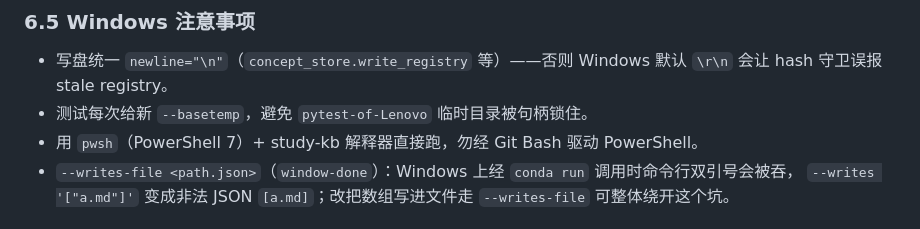
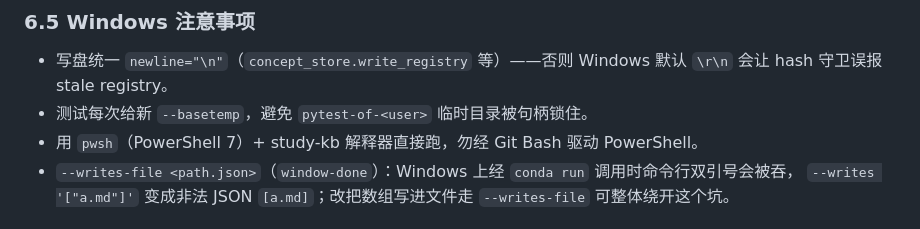
Before and after one commit to Iabstergo1/pdf-to-study-kb, a Markdown page: docs/developer-guide.md, the part around the change. Rendered like a GitHub page.

```diff
--- a/docs/developer-guide.md
+++ b/docs/developer-guide.md
@@ -727,7 +727,7 @@ lint 违规 `frontmatter-incomplete`）。
 
 - 写盘统一 `newline="\n"`（`concept_store.write_registry` 等）——否则 Windows 默认 `\r\n` 会让 hash
   守卫误报 stale registry。
-- 测试每次给新 `--basetemp`，避免 `pytest-of-Lenovo` 临时目录被句柄锁住。
+- 测试每次给新 `--basetemp`，避免 `pytest-of-<user>` 临时目录被句柄锁住。
 - 用 `pwsh`（PowerShell 7）+ study-kb 解释器直接跑，勿经 Git Bash 驱动 PowerShell。
 - `--writes-file <path.json>`（`window-done`）：Windows 上经 `conda run` 调用时命令行双引号会被吞，
   `--writes '["a.md"]'` 变成非法 JSON `[a.md]`；改把数组写进文件走 `--writes-file` 可整体绕开这个坑。
```
Also changed, not shown: README.md (+1 -1 lines), docs/user-guide.md (+1 -1 lines).
